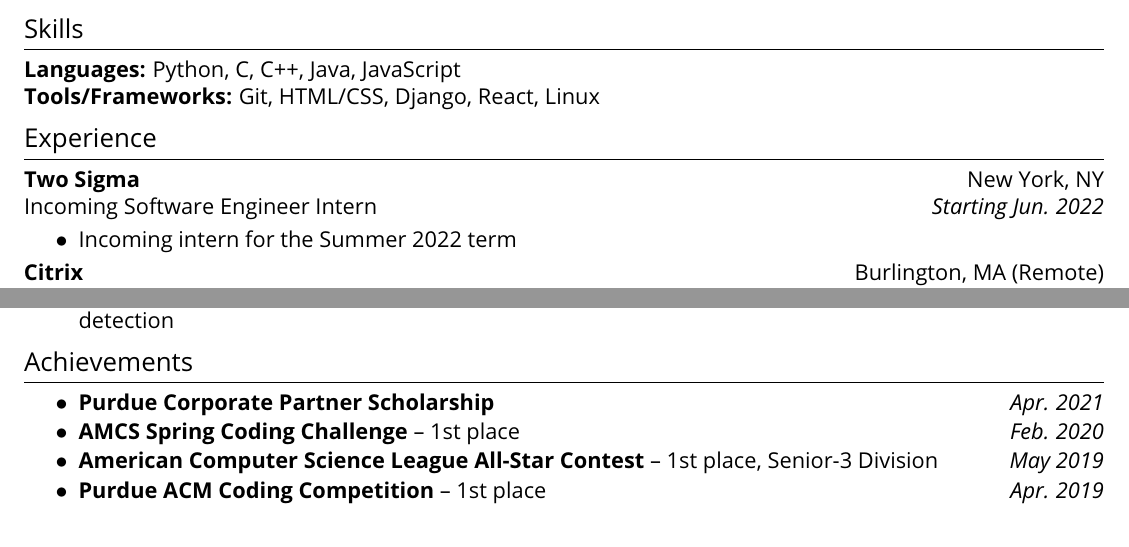
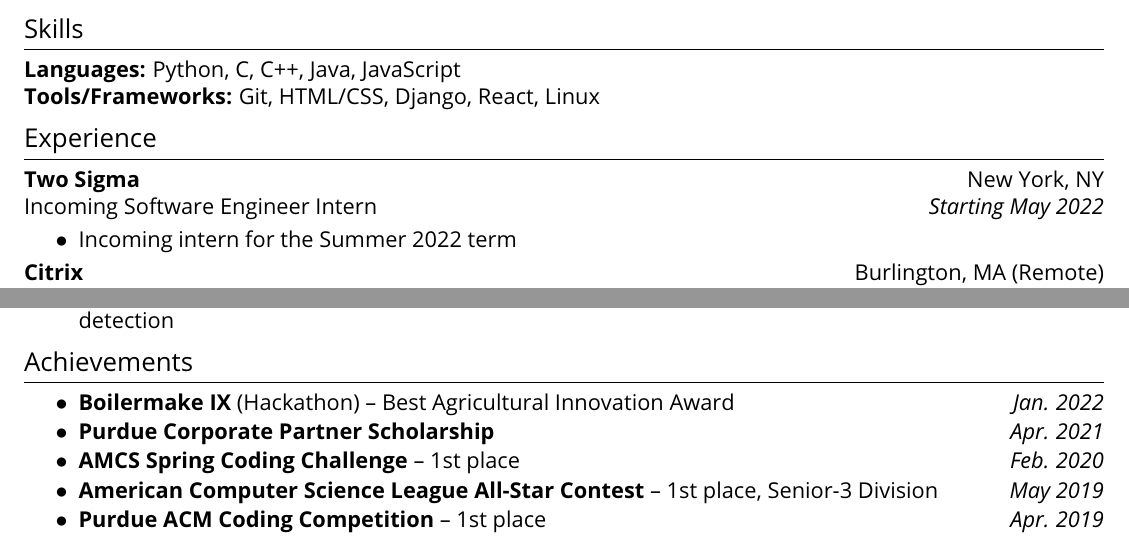
Before and after one commit to Exaphis/resume, a LaTeX document (main.tex): two parts of the page, joined at a grey line, cut so that both start at the same text. Compiled offline with pdfLaTeX.

Commit message:
Update 2S start month

```diff
--- a/main.tex
+++ b/main.tex
@@ -108,7 +108,7 @@
 
 \textbf{Two Sigma} \hfill New York, NY
 
-Incoming Software Engineer Intern \hfill \textit{Starting Jun. 2022}
+Incoming Software Engineer Intern \hfill \textit{Starting May 2022}
 
 \resumeItemListStart
 	\item Incoming intern for the Summer 2022 term
@@ -170,6 +170,7 @@
 \section{Achievements}
 
 \resumeItemListStart
+    \item \textbf{Boilermake IX} (Hackathon) -- Best Agricultural Innovation Award \hfill \textit{Jan. 2022}
     \item \textbf{Purdue Corporate Partner Scholarship} \hfill \textit{Apr. 2021}
 	\item \textbf{AMCS Spring Coding Challenge} -- 1st place \hfill \textit{Feb. 2020}
 	\item \textbf{American Computer Science League All-Star Contest} -- 1st place, Senior-3 Division \hfill \textit{May 2019}
```
